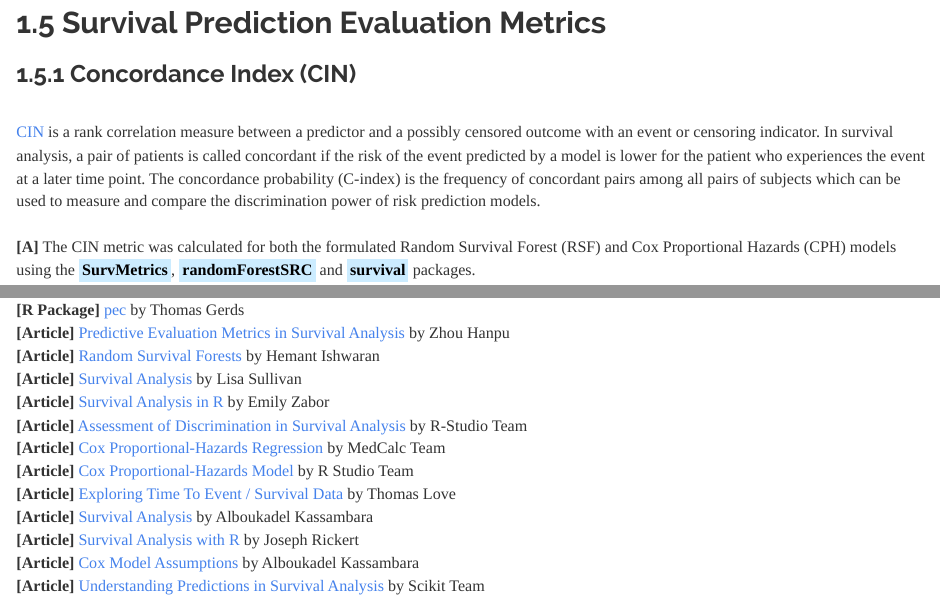
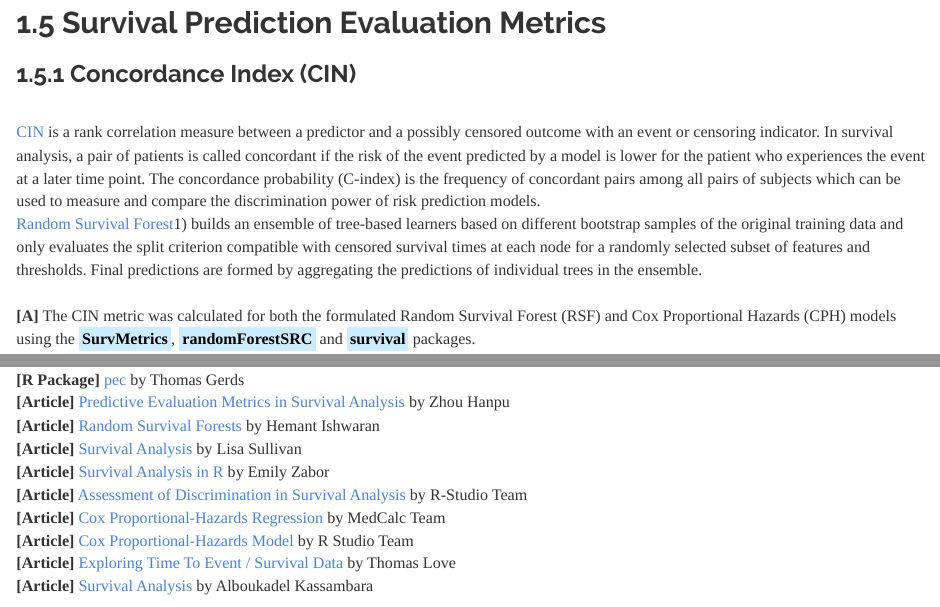
Before and after one commit to JohnPaulinePineda/Portfolio_Project_29, an R Markdown document (docs/index.Rmd): the page in a window 1100 px wide, from 17460 px down, and a second part further down, joined at a grey line. Rendered offline with R 4.5, knitr and Pandoc, with nearby package versions; some code elsewhere in the file could not run offline; a font, style sheet, LaTeX package, included part or bibliography that could not be used is replaced or left out; long lines of code are wrapped.

Commit message:
Formulated the HTML and RMD files
Formulated the HTML and RMD files

```diff
--- a/docs/index.Rmd
+++ b/docs/index.Rmd
@@ -1186,7 +1186,8 @@ arrange_ggsurvplots(KMPlot_List,
 
 ###  1.5.1 Concordance Index (CIN)
 |
-| [CIN](https://jamanetwork.com/journals/jama/article-abstract/372568)  is a rank correlation measure between a predictor and a possibly censored outcome with an event or censoring indicator. In survival analysis, a pair of patients is called concordant if the risk of the event predicted by a model is lower for the patient who experiences the event at a later time point. The concordance probability (C-index) is the frequency of concordant pairs among all pairs of subjects which can be used to measure and compare the discrimination power of risk prediction models.
+| [CIN](https://jamanetwork.com/journals/jama/article-abstract/372568) is a rank correlation measure between a predictor and a possibly censored outcome with an event or censoring indicator. In survival analysis, a pair of patients is called concordant if the risk of the event predicted by a model is lower for the patient who experiences the event at a later time point. The concordance probability (C-index) is the frequency of concordant pairs among all pairs of subjects which can be used to measure and compare the discrimination power of risk prediction models.
+| [Random Survival Forest](https://onlinelibrary.wiley.com/doi/abs/10.1002/sam.10103)1) builds an ensemble of tree-based learners based on different bootstrap samples of the original training data and only evaluates the split criterion compatible with censored survival times at each node for a randomly selected subset of features and thresholds. Final predictions are formed by aggregating the predictions of individual trees in the ensemble.
 |
 | **[A]** The CIN metric was calculated for both the formulated Random Survival Forest (RSF) and Cox Proportional Hazards (CPH) models using the <mark style="background-color: #CCECFF">**SurvMetrics**</mark>, <mark style="background-color: #CCECFF">**randomForestSRC**</mark> and <mark style="background-color: #CCECFF">**survival**</mark> packages.
 |
```
